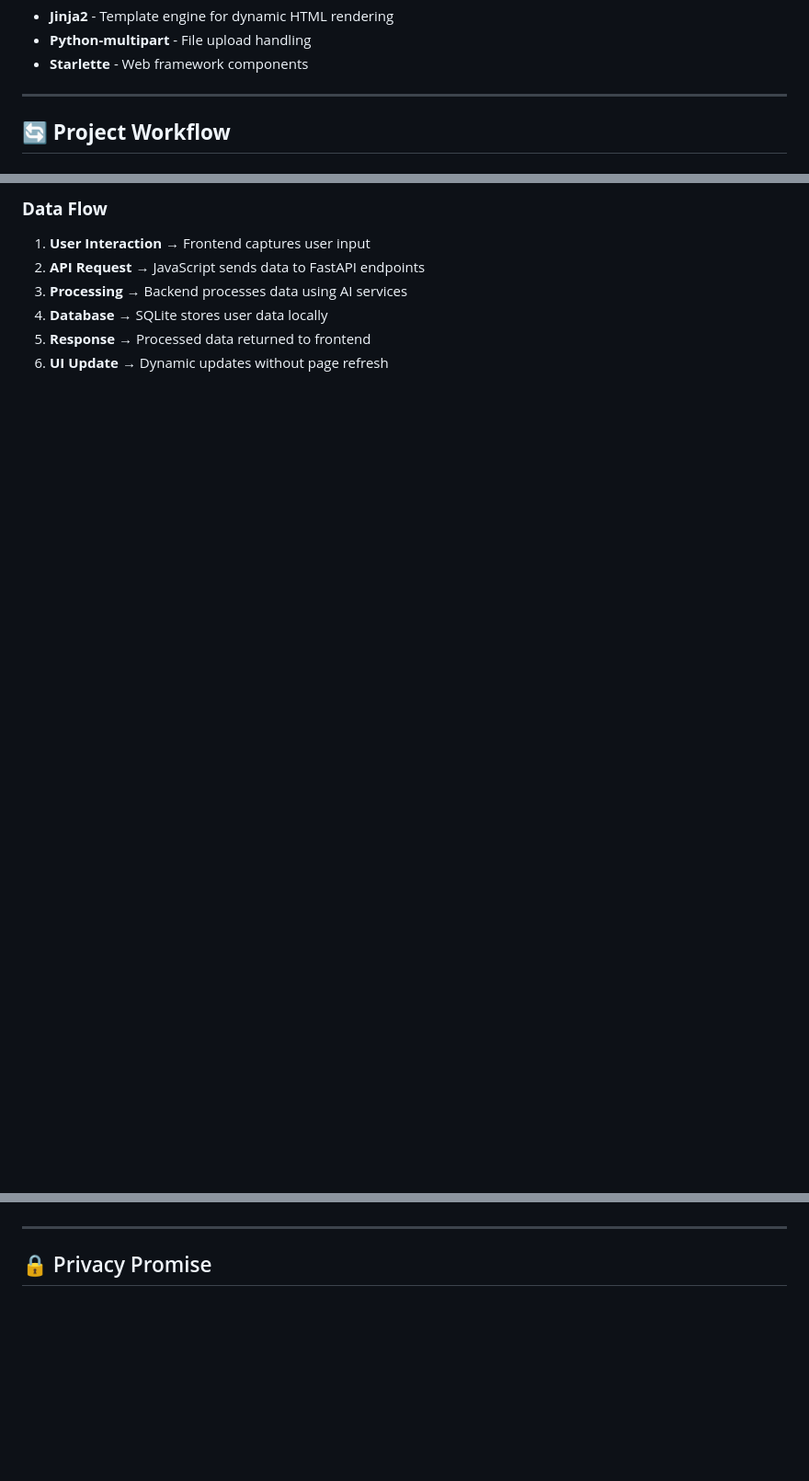
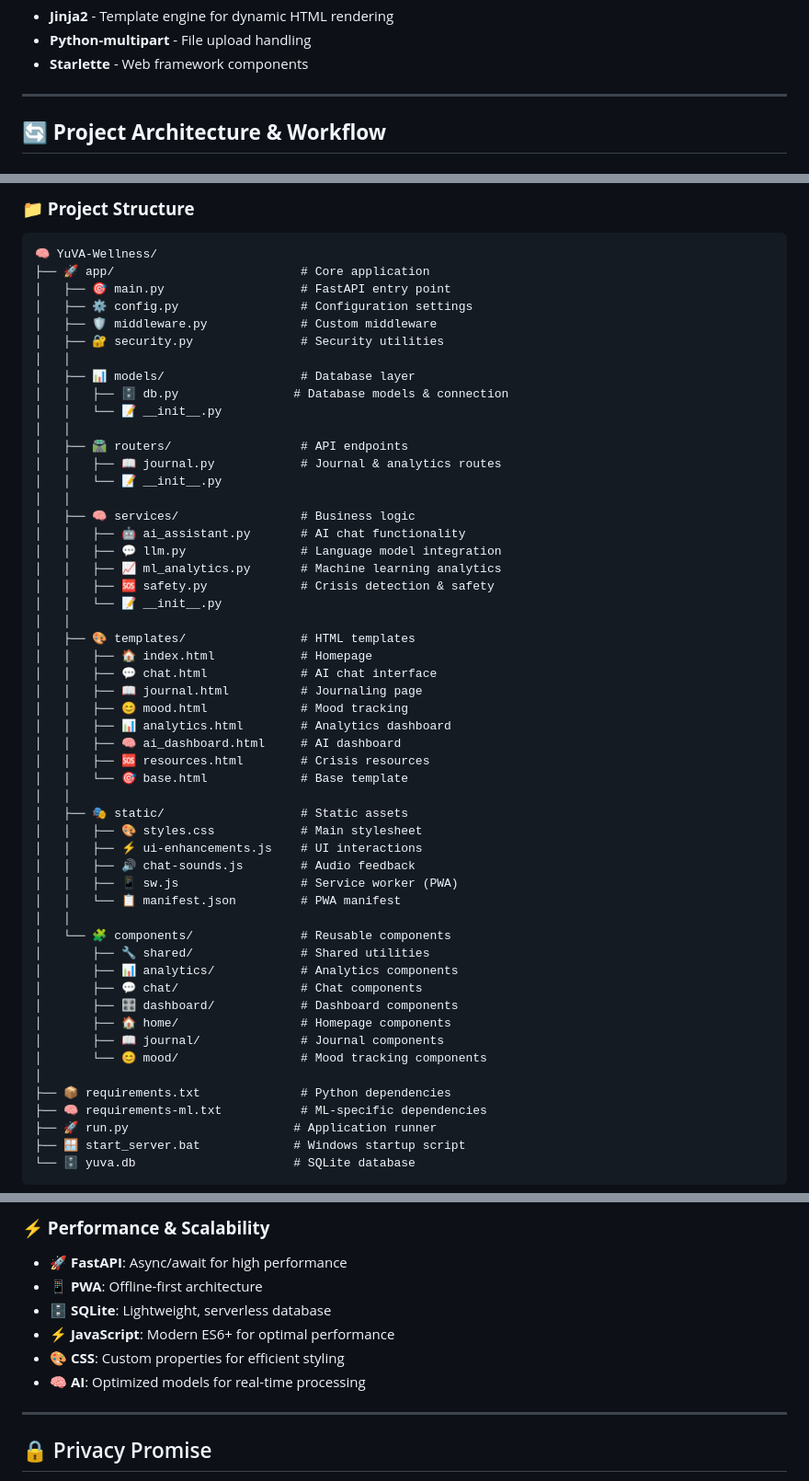
Before and after one commit to MunishUpadhyay/YuVA-Wellness, a Markdown page: README.md, 3 parts joined by grey strips. Shown at 92% size. Drawn GitHub-style; blank space fills up the shorter version.

Commit message:
Initial commit: YuVA Wellness - AI-Powered Mental Health Companion with updated README

````diff
--- a/README.md
+++ b/README.md
@@ -157,5 +157,5 @@ Visit **http://localhost:8000** and discover what makes YuVA special.
 
 ---
 
-## 🔄 **Project Workflow**
+## 🔄 **Project Architecture & Workflow**
 
@@ -210,10 +201,59 @@ YuVA-Wellness/
 ```
 
-### **Data Flow**
-1. **User Interaction** → Frontend captures user input
-2. **API Request** → JavaScript sends data to FastAPI endpoints
-3. **Processing** → Backend processes data using AI services
-4. **Database** → SQLite stores user data locally
-5. **Response** → Processed data returned to frontend
-6. **UI Update** → Dynamic updates without page refresh
+### **📁 Project Structure**
+```
+🧠 YuVA-Wellness/
+├── 🚀 app/                          # Core application
+│   ├── 🎯 main.py                   # FastAPI entry point
+│   ├── ⚙️ config.py                 # Configuration settings
+│   ├── 🛡️ middleware.py             # Custom middleware
+│   ├── 🔐 security.py               # Security utilities
+│   │
+│   ├── 📊 models/                   # Database layer
+│   │   ├── 🗄️ db.py                # Database models & connection
+│   │   └── 📝 __init__.py
+│   │
+│   ├── 🛣️ routers/                  # API endpoints
+│   │   ├── 📖 journal.py            # Journal & analytics routes
+│   │   └── 📝 __init__.py
+│   │
+│   ├── 🧠 services/                 # Business logic
+│   │   ├── 🤖 ai_assistant.py       # AI chat functionality
+│   │   ├── 💬 llm.py                # Language model integration
+│   │   ├── 📈 ml_analytics.py       # Machine learning analytics
+│   │   ├── 🆘 safety.py             # Crisis detection & safety
+│   │   └── 📝 __init__.py
+│   │
+│   ├── 🎨 templates/                # HTML templates
+│   │   ├── 🏠 index.html            # Homepage
+│   │   ├── 💬 chat.html             # AI chat interface
+│   │   ├── 📖 journal.html          # Journaling page
+│   │   ├── 😊 mood.html             # Mood tracking
+│   │   ├── 📊 analytics.html        # Analytics dashboard
+│   │   ├── 🧠 ai_dashboard.html     # AI dashboard
+│   │   ├── 🆘 resources.html        # Crisis resources
+│   │   └── 🎯 base.html             # Base template
+│   │
+│   ├── 🎭 static/                   # Static assets
+│   │   ├── 🎨 styles.css            # Main stylesheet
+│   │   ├── ⚡ ui-enhancements.js    # UI interactions
+│   │   ├── 🔊 chat-sounds.js        # Audio feedback
+│   │   ├── 📱 sw.js                 # Service worker (PWA)
+│   │   └── 📋 manifest.json         # PWA manifest
+│   │
+│   └── 🧩 components/               # Reusable components
+│       ├── 🔧 shared/               # Shared utilities
+│       ├── 📊 analytics/            # Analytics components
+│       ├── 💬 chat/                 # Chat components
+│       ├── 🎛️ dashboard/            # Dashboard components
+│       ├── 🏠 home/                 # Homepage components
+│       ├── 📖 journal/              # Journal components
+│       └── 😊 mood/                 # Mood tracking components
+│
+├── 📦 requirements.txt              # Python dependencies
+├── 🧠 requirements-ml.txt           # ML-specific dependencies
+├── 🚀 run.py                       # Application runner
+├── 🪟 start_server.bat             # Windows startup script
+└── 🗄️ yuva.db                      # SQLite database
+```
 
@@ -227,3 +348,11 @@ YuVA-Wellness/
+### **⚡ Performance & Scalability**
+
+- **🚀 FastAPI**: Async/await for high performance
+- **📱 PWA**: Offline-first architecture
+- **🗄️ SQLite**: Lightweight, serverless database
+- **⚡ JavaScript**: Modern ES6+ for optimal performance
+- **🎨 CSS**: Custom properties for efficient styling
+- **🧠 AI**: Optimized models for real-time processing
 
 ---
 
````
Also changed, not shown: other parts of README.md (+127 -55 lines).
